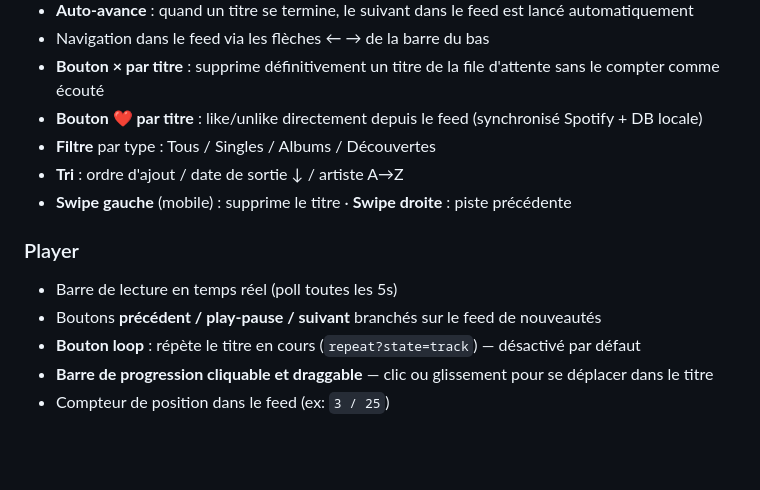
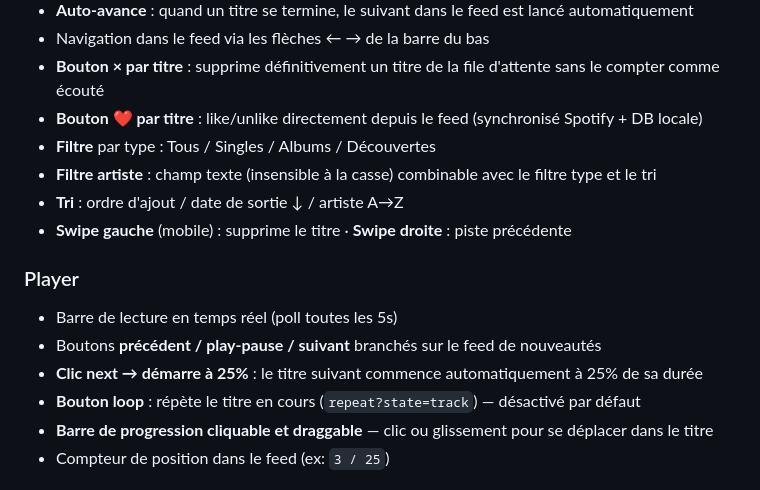
Before and after one commit to Pierre-Portfolio/NewSpotifyRelease, a Markdown page: README.md, the part around the change. Drawn GitHub-style; blank space fills up the shorter version.

```diff
--- a/README.md
+++ b/README.md
@@ -42,12 +42,14 @@ Application web PWA pour scanner les artistes Spotify suivis, détecter leurs no
 - **Bouton × par titre** : supprime définitivement un titre de la file d'attente sans le compter comme écouté
 - **Bouton ❤ par titre** : like/unlike directement depuis le feed (synchronisé Spotify + DB locale)
 - **Filtre** par type : Tous / Singles / Albums / Découvertes
+- **Filtre artiste** : champ texte (insensible à la casse) combinable avec le filtre type et le tri
 - **Tri** : ordre d'ajout / date de sortie ↓ / artiste A→Z
 - **Swipe gauche** (mobile) : supprime le titre · **Swipe droite** : piste précédente
 
 ### Player
 - Barre de lecture en temps réel (poll toutes les 5s)
 - Boutons **précédent / play-pause / suivant** branchés sur le feed de nouveautés
+- **Clic next → démarre à 25%** : le titre suivant commence automatiquement à 25% de sa durée
 - **Bouton loop** : répète le titre en cours (`repeat?state=track`) — désactivé par défaut
 - **Barre de progression cliquable et draggable** — clic ou glissement pour se déplacer dans le titre
 - Compteur de position dans le feed (ex: `3 / 25`)
```
Also changed, not shown: CLAUDE.md (+6 -4 lines).
